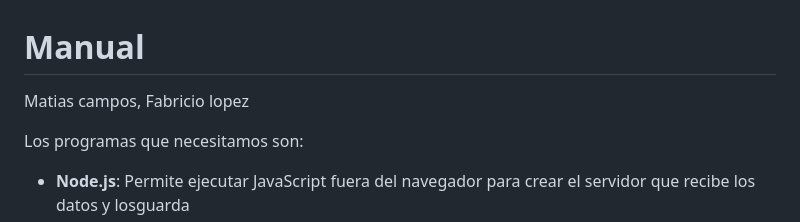
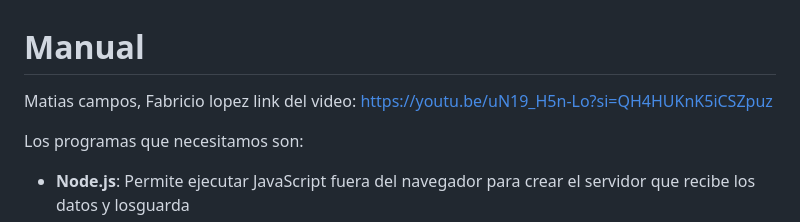
Before and after one commit to fabriciovalentinlopez6-ux/Trabajos-Practicos-Fabricio-Lopez-4-10, a Markdown page: Manual_sistema_de_informacion.md, the part around the change. Drawn GitHub-style.

```diff
--- a/Manual_sistema_de_informacion.md
+++ b/Manual_sistema_de_informacion.md
@@ -1,6 +1,7 @@
 # Manual
 
 Matias campos, Fabricio lopez
+link del video: https://youtu.be/uN19_H5n-Lo?si=QH4HUKnK5iCSZpuz
 
 Los programas que necesitamos son:
 
```
